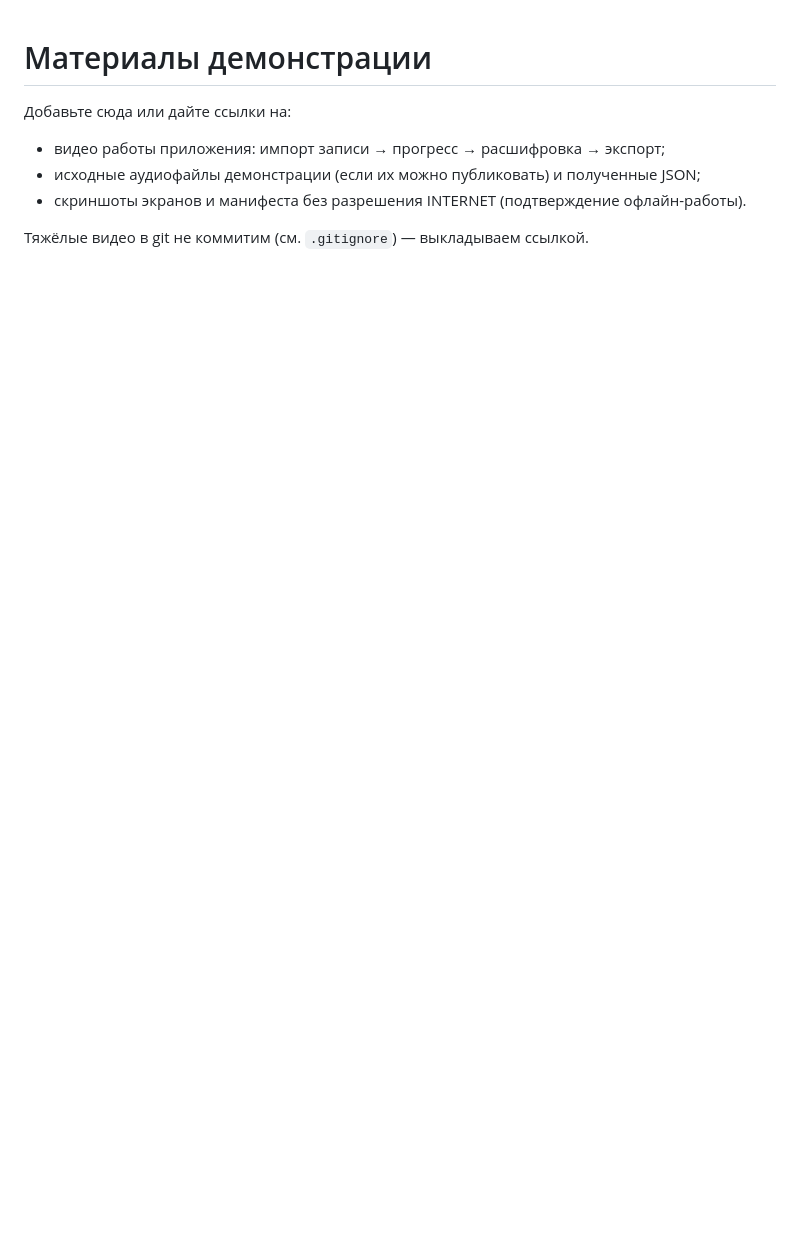
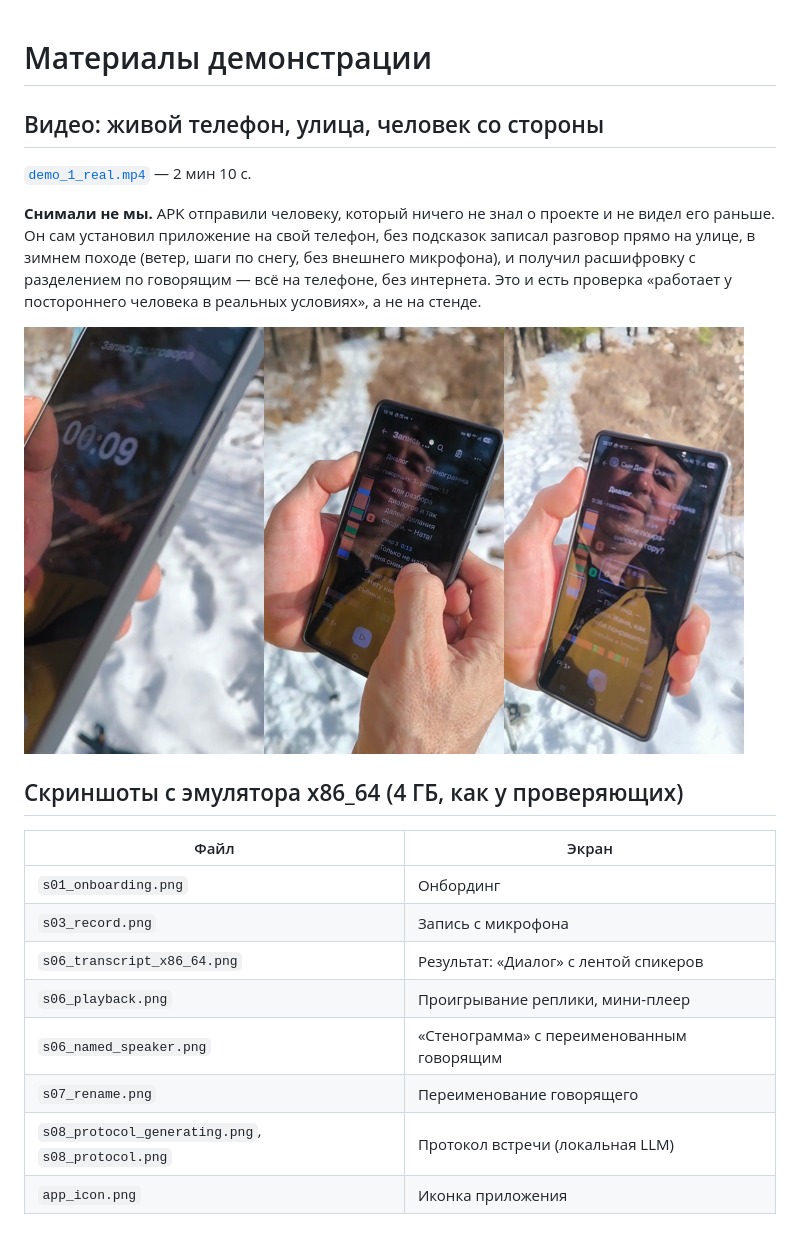
Before and after one commit to nociriysname/neuro-stenographer, a Markdown page: artifacts/demo/README.md, the part around the change. GitHub-like rendering; pictures changed too: artifacts/demo/demo_1_real_frames.png (added); blank space fills up the shorter version.

Commit message:
Демо-видео с живого телефона: APK у человека со стороны, запись на улице в походе
Co-Authored-By: Claude Opus 5.5 <noreply@anthropic.com>
Claude-Session: https://claude.ai/code/session_01LRbzv9hkvR4RsKQ7GwQb72

```diff
--- a/artifacts/demo/README.md
+++ b/artifacts/demo/README.md
@@ -1,9 +1,25 @@
 # Материалы демонстрации
 
-Добавьте сюда или дайте ссылки на:
+## Видео: живой телефон, улица, человек со стороны
 
-- видео работы приложения: импорт записи → прогресс → расшифровка → экспорт;
-- исходные аудиофайлы демонстрации (если их можно публиковать) и полученные JSON;
-- скриншоты экранов и манифеста без разрешения INTERNET (подтверждение офлайн-работы).
+[`demo_1_real.mp4`](demo_1_real.mp4) — 2 мин 10 с.
 
-Тяжёлые видео в git не коммитим (см. `.gitignore`) — выкладываем ссылкой.
+**Снимали не мы.** APK отправили человеку, который ничего не знал о проекте и не видел его раньше. Он сам
+установил приложение на свой телефон, без подсказок записал разговор прямо на улице, в зимнем походе (ветер,
+шаги по снегу, без внешнего микрофона), и получил расшифровку с разделением по говорящим — всё на телефоне,
+без интернета. Это и есть проверка «работает у постороннего человека в реальных условиях», а не на стенде.
+
+![Кадры из видео: запись на улице и результат](demo_1_real_frames.png)
+
+## Скриншоты с эмулятора x86_64 (4 ГБ, как у проверяющих)
+
+| Файл | Экран |
+|---|---|
+| `s01_onboarding.png` | Онбординг |
+| `s03_record.png` | Запись с микрофона |
+| `s06_transcript_x86_64.png` | Результат: «Диалог» с лентой спикеров |
+| `s06_playback.png` | Проигрывание реплики, мини-плеер |
+| `s06_named_speaker.png` | «Стенограмма» с переименованным говорящим |
+| `s07_rename.png` | Переименование говорящего |
+| `s08_protocol_generating.png`, `s08_protocol.png` | Протокол встречи (локальная LLM) |
+| `app_icon.png` | Иконка приложения |
```
Also changed, not shown: README.md (+3 -0 lines), 1 other file.
